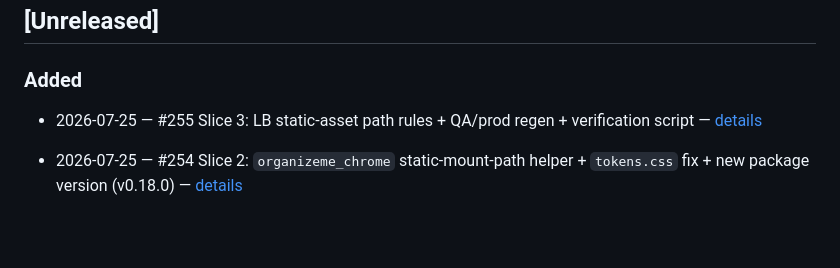
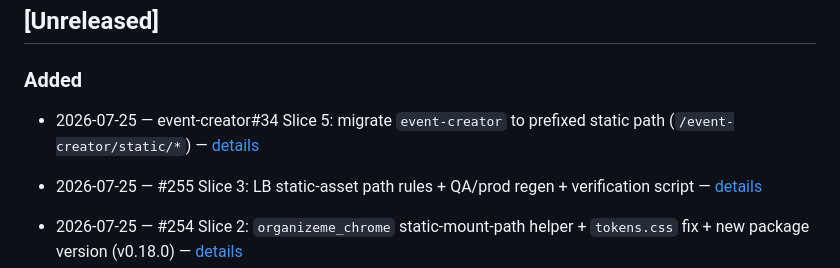
Before and after one commit to rustycoopes/organize-me, a Markdown page: docs/changelog.md, the part around the change. Drawn GitHub-style; blank space fills up the shorter version.

Commit message:
docs: record delivery of static-asset-routing Slice 5 (event-creator#34)
Appends the Delivered section to the slice-5 WBS file and adds the
changelog line, now that event-creator#35 has merged and both QA and
prod verification (infra/gcp_lb/verify_static_routing.py) confirm the
shared domain serves event-creator's own static assets byte-identical
to its direct Cloud Run URL.

Co-Authored-By: Claude Sonnet 5 <noreply@anthropic.com>
Claude-Session: https://claude.ai/code/session_01JYp7WVPkhSwqYZ9n5CV4Kz

```diff
--- a/docs/changelog.md
+++ b/docs/changelog.md
@@ -20,6 +20,7 @@
 ## [Unreleased]
 
 ### Added
+- 2026-07-25 — event-creator#34 Slice 5: migrate `event-creator` to prefixed static path (`/event-creator/static/*`) — [details](features/static-asset-routing/WBS/slice-5-event-creator-migration.md#delivered-2026-07-25-event-creator34-branch-fixstatic-mount-path-migration-merged-via-event-creator35)
 - 2026-07-25 — #255 Slice 3: LB static-asset path rules + QA/prod regen + verification script — [details](features/static-asset-routing/WBS/slice-3-lb-static-rules-and-regen.md#delivered-2026-07-25-issue-255-branch-featurelb-static-asset-rules)
 - 2026-07-25 — #254 Slice 2: `organizeme_chrome` static-mount-path helper + `tokens.css` fix + new package version (v0.18.0) — [details](features/static-asset-routing/WBS/slice-2-chrome-static-mount-helper.md#delivered-2026-07-25-issue-254-branch-featurechrome-static-mount-path)
 - 2026-07-19 — event-creator#26 Adopt the shared OrganizeMe design system on the Dashboard and Processing pages — [details](https://github.com/rustycoopes/event-creator/pull/28)
```
Also changed, not shown: 1 other file.
